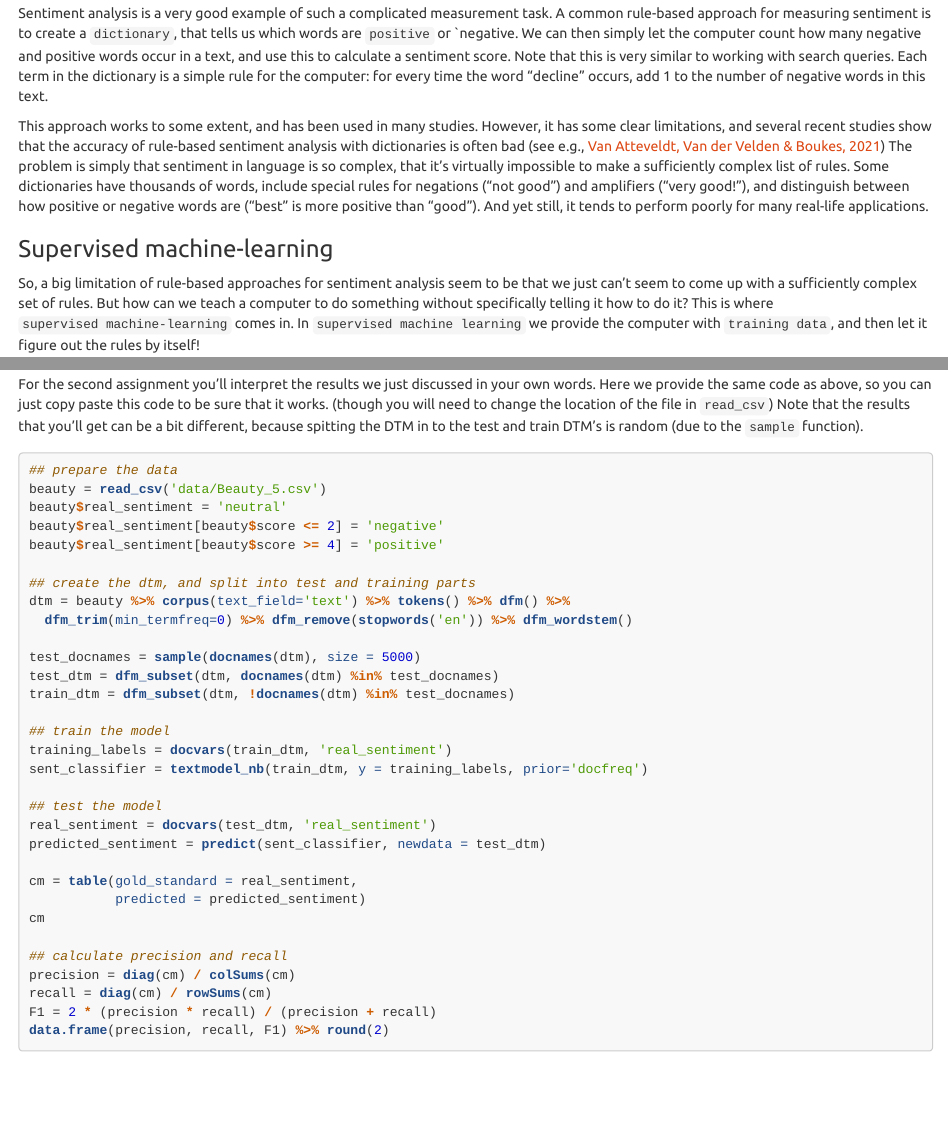
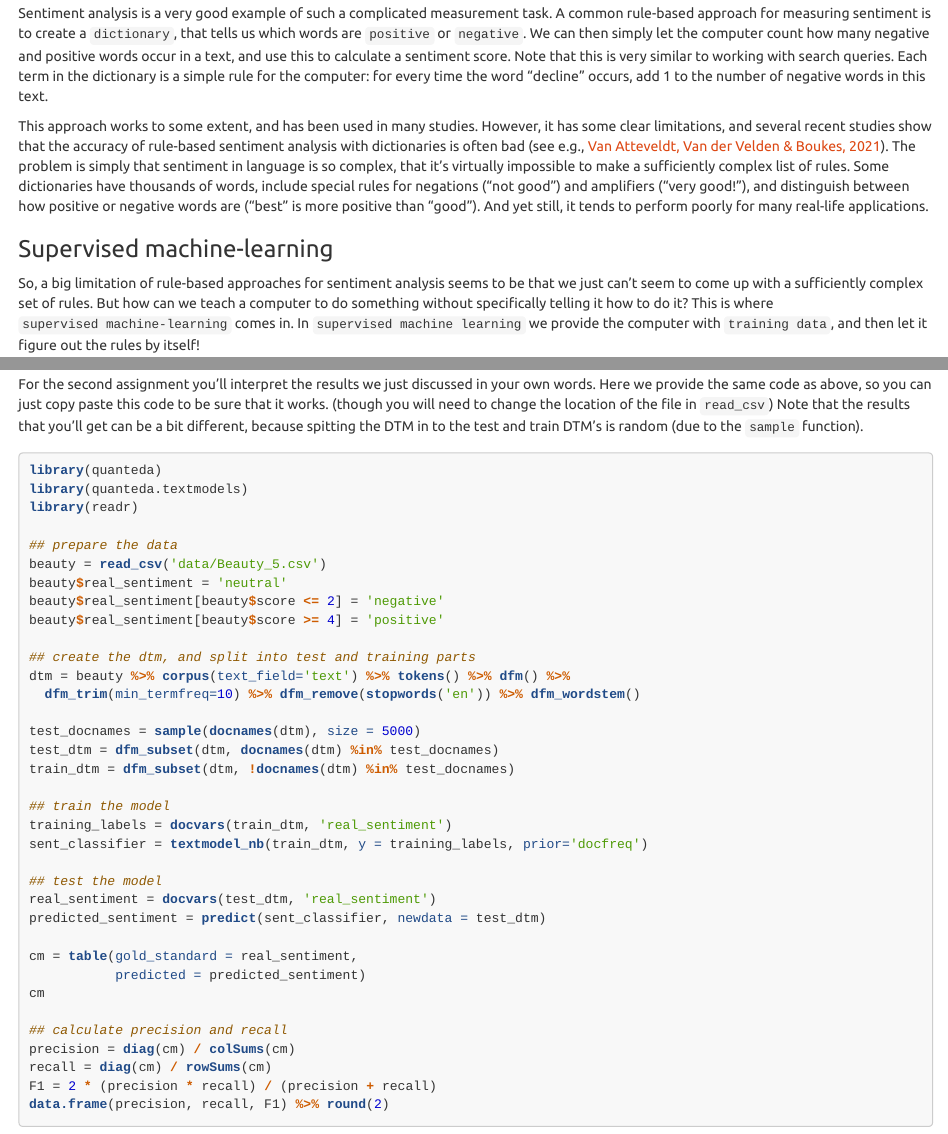
Before and after one commit to kasperwelbers/R_for_SMA, an R Markdown document (tutorials/sentiment_analysis.Rmd): the page in a window 1100 px wide, from 1140 px down, and a second part further down, joined at a grey line. The pictures show the output file tutorials/sentiment_analysis.html that the author committed with the source, opened offline.

Commit message:
fixed typo in code

````diff
--- a/tutorials/sentiment_analysis.Rmd
+++ b/tutorials/sentiment_analysis.Rmd
@@ -55,13 +55,13 @@ The benefit of this approach is that you have complete control over how the comp
 The limitation is that for good performance on complicated measurements you would need very many and very specific rules.
 
 Sentiment analysis is a very good example of such a complicated measurement task.
-A common rule-based approach for measuring sentiment is to create a `dictionary`, that tells us which words are `positive` or `negative.
+A common rule-based approach for measuring sentiment is to create a `dictionary`, that tells us which words are `positive` or `negative`.
 We can then simply let the computer count how many negative and positive words occur in a text, and use this to calculate a sentiment score.
 Note that this is very similar to working with search queries.
 Each term in the dictionary is a simple rule for the computer: for every time the word "decline" occurs, add 1 to the number of negative words in this text.
 
 This approach works to some extent, and has been used in many studies.
-However, it has some clear limitations, and several recent studies show that the accuracy of rule-based sentiment analysis with dictionaries is often bad (see e.g., [Van Atteveldt, Van der Velden \& Boukes, 2021](https://www.tandfonline.com/doi/pdf/10.1080/19312458.2020.1869198))
+However, it has some clear limitations, and several recent studies show that the accuracy of rule-based sentiment analysis with dictionaries is often bad (see e.g., [Van Atteveldt, Van der Velden \& Boukes, 2021](https://www.tandfonline.com/doi/pdf/10.1080/19312458.2020.1869198)).
 The problem is simply that sentiment in language is so complex, that it's virtually impossible to make a sufficiently complex list of rules.
 Some dictionaries have thousands of words, include special rules for negations ("not good") and amplifiers ("very good!"), and distinguish between how positive or negative words are ("best" is more positive than "good").
 And yet still, it tends to perform poorly for many real-life applications.
@@ -69,7 +69,7 @@ And yet still, it tends to perform poorly for many real-life applications.
 
 ### Supervised machine-learning
 
-So, a big limitation of rule-based approaches for sentiment analysis seem to be that we just can't seem to come up with a sufficiently complex set of rules.
+So, a big limitation of rule-based approaches for sentiment analysis seems to be that we just can't seem to come up with a sufficiently complex set of rules.
 But how can we teach a computer to do something without specifically telling it how to do it?
 This is where `supervised machine-learning` comes in.
 In `supervised machine learning` we provide the computer with `training data`, and then let it figure out the rules by itself!
@@ -580,6 +580,10 @@ Here we provide the same code as above, so you can just copy paste this code to
 Note that the results that you'll get can be a bit different, because spitting the DTM in to the test and train DTM's is random (due to the `sample` function).
 
 ```{r, eval=F}
+library(quanteda)
+library(quanteda.textmodels)
+library(readr)
+
 ## prepare the data
 beauty = read_csv('data/Beauty_5.csv')
 beauty$real_sentiment = 'neutral'
@@ -588,7 +592,7 @@ beauty$real_sentiment[beauty$score >= 4] = 'positive'
 
 ## create the dtm, and split into test and training parts
 dtm = beauty %>% corpus(text_field='text') %>% tokens() %>% dfm() %>%
-  dfm_trim(min_termfreq=0) %>% dfm_remove(stopwords('en')) %>% dfm_wordstem()
+  dfm_trim(min_termfreq=10) %>% dfm_remove(stopwords('en')) %>% dfm_wordstem()
 
 test_docnames = sample(docnames(dtm), size = 5000)
 test_dtm = dfm_subset(dtm, docnames(dtm) %in% test_docnames)
````
Also changed, not shown: tutorials/sentiment_analysis.html.
